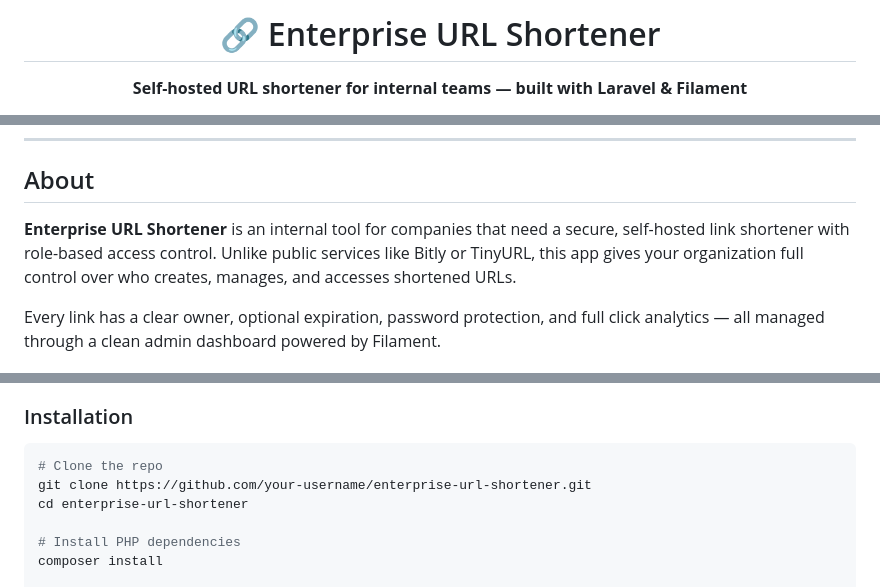
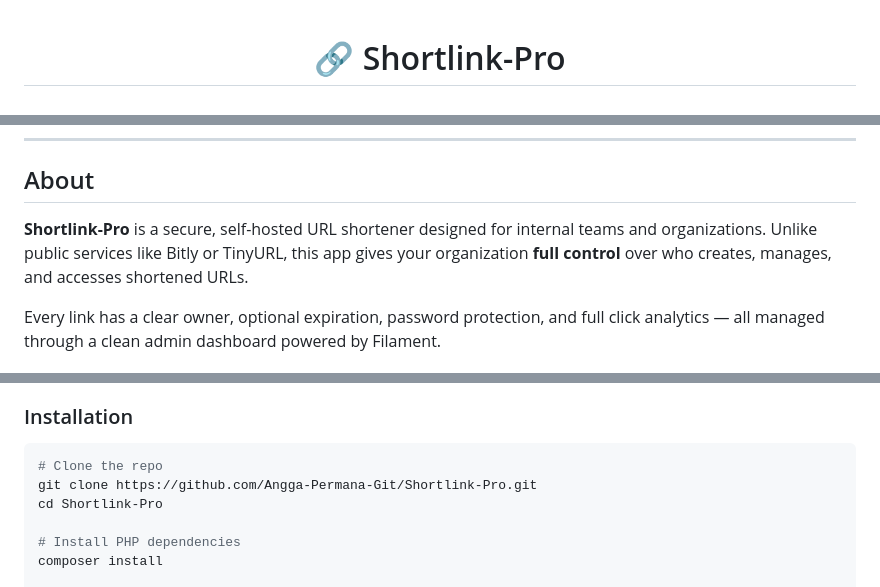
Before and after one commit to Angga-Permana-Git/Shortlink-Pro, a Markdown page: README.md, 3 parts joined by grey strips. Drawn GitHub-style.

````diff
--- a/README.md
+++ b/README.md
@@ -1,6 +1,4 @@
-<h1 align="center">🔗 Enterprise URL Shortener</h1>
+<div align="center">
 
-<p align="center">
-  <strong>Self-hosted URL shortener for internal teams — built with Laravel &amp; Filament</strong>
-</p>
+# 🔗 Shortlink-Pro
 
@@ -17,7 +18,7 @@
 
 ## About
 
-**Enterprise URL Shortener** is an internal tool for companies that need a secure, self-hosted link shortener with role-based access control. Unlike public services like Bitly or TinyURL, this app gives your organization full control over who creates, manages, and accesses shortened URLs.
+**Shortlink-Pro** is a secure, self-hosted URL shortener designed for internal teams and organizations. Unlike public services like Bitly or TinyURL, this app gives your organization **full control** over who creates, manages, and accesses shortened URLs.
 
 Every link has a clear owner, optional expiration, password protection, and full click analytics — all managed through a clean admin dashboard powered by Filament.
 
@@ -59,8 +60,8 @@ Every link has a clear owner, optional expiration, password protection, and full
 
 ```bash
 # Clone the repo
-git clone https://github.com/your-username/enterprise-url-shortener.git
-cd enterprise-url-shortener
+git clone https://github.com/Angga-Permana-Git/Shortlink-Pro.git
+cd Shortlink-Pro
 
 # Install PHP dependencies
 composer install
````
Also changed, not shown: other parts of README.md (+20 -16 lines).
